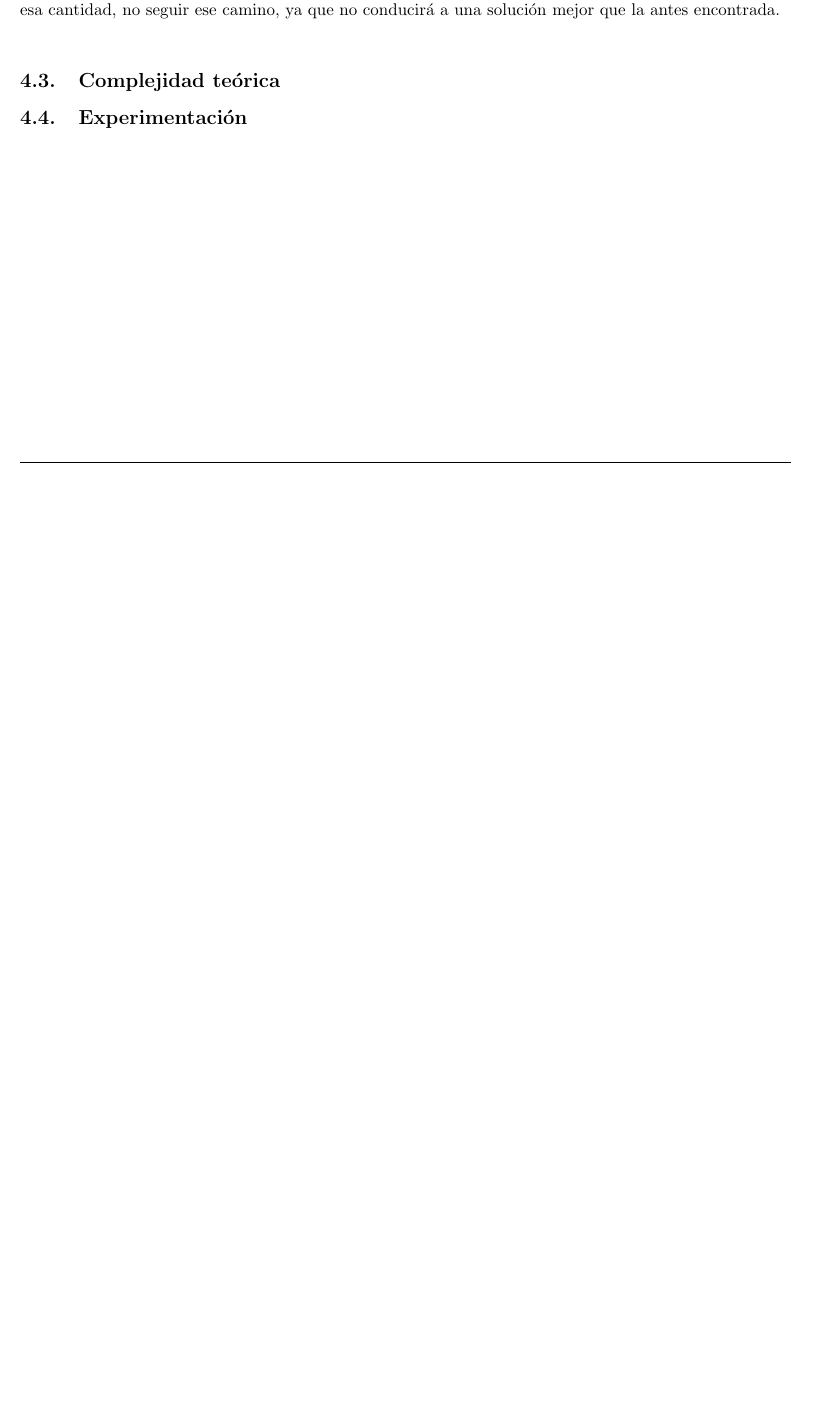
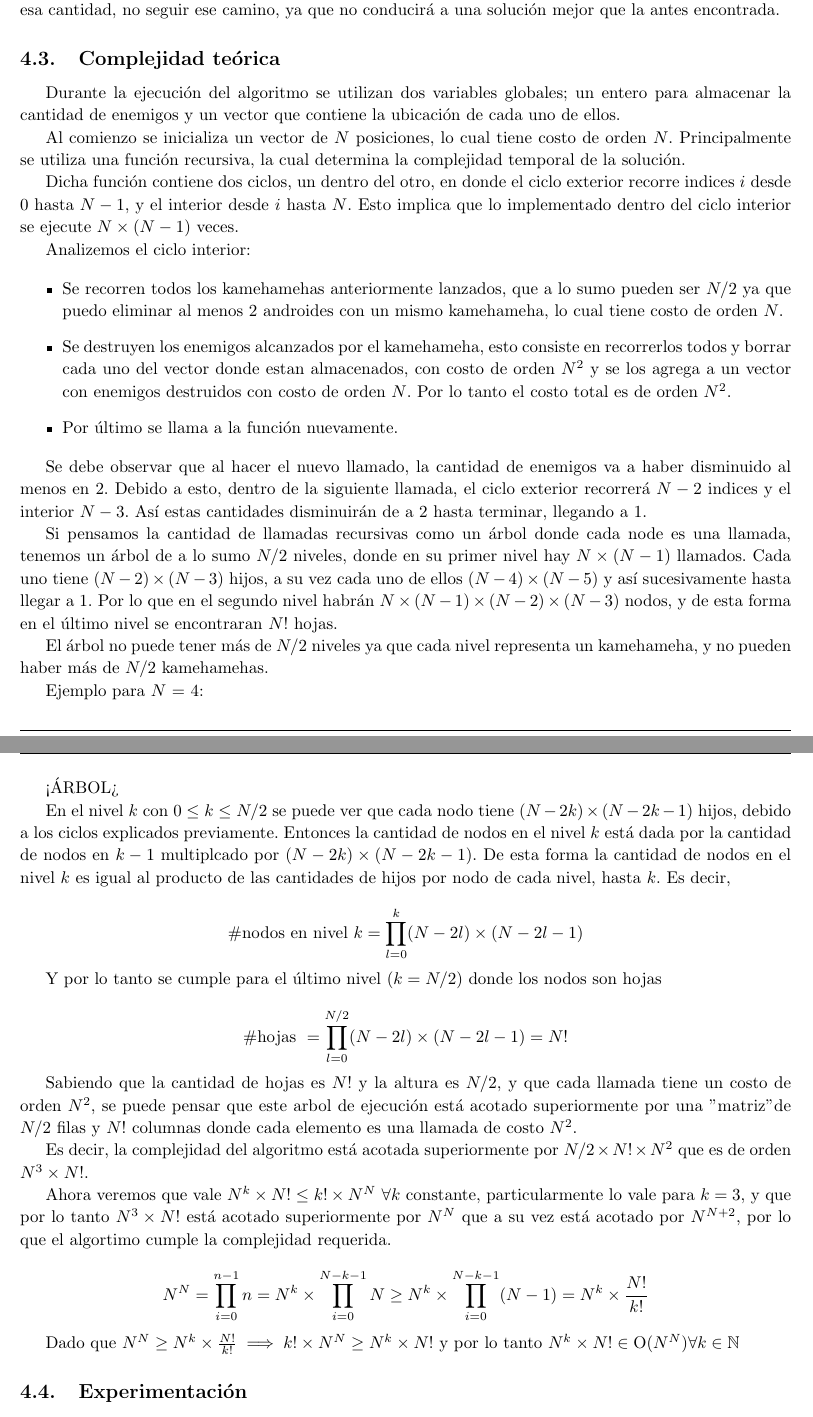
Before and after one commit to francofrizzo/aed3-tp1, a LaTeX document (latex/informe.tex, which reads latex/ej3.tex): part of page 11 of 11 before the commit and two parts of pages 11 and 12 of 12 after it, the two joined at a grey line, cut so that both start at the same text, the shorter picture padded with empty space. Compiled offline with pdfLaTeX.

Commit message:
Add Excersise 3 complexity proof (missing explanation tree)

```diff
--- a/latex/ej3.tex
+++ b/latex/ej3.tex
@@ -66,10 +66,51 @@
 
-    Otra poda hecha es la de almacenar la cantidad minima de kamehamehas con la cual el algoritmo llegó efectivamente a una solución (hasta ese momento la mejor), para que si en alguna rama se supera esa cantidad, no seguir ese camino, ya que no conducirá a una solución mejor que la antes encontrada. \\
+    Otra poda hecha es la de almacenar la cantidad minima de kamehamehas con la cual el algoritmo llegó efectivamente a una solución (hasta ese momento la mejor), para que si en alguna rama se supera esa cantidad, no seguir ese camino, ya que no conducirá a una solución mejor que la antes encontrada.
 
     % hecho. Deducir una cota de complejidad temporal del algoritmo propuesto y justificar por qué el algoritmo cumple la cota dada. Utilizar el modelo uniforme.
     \subsection{Complejidad teórica}
 
+    Durante la ejecución del algoritmo se utilizan dos variables globales; un entero para almacenar la cantidad de enemigos y un vector que contiene la ubicación de cada uno de ellos.
 
+    Al comienzo se inicializa un vector de $N$ posiciones, lo cual tiene costo de orden $N$. Principalmente se utiliza una función recursiva, la cual determina la complejidad temporal de la solución.
+
+    Dicha función contiene dos ciclos, un dentro del otro, en donde el ciclo exterior recorre indices $i$ desde 0 hasta $N - 1$, y el interior desde $i$ hasta $N$. Esto implica que lo implementado dentro del ciclo interior se ejecute $N \times (N - 1)$ veces.
+
+    Analizemos el ciclo interior:
+
+    \begin{itemize}
+        \item Se recorren todos los kamehamehas anteriormente lanzados, que a lo sumo pueden ser $N/2$ ya que puedo eliminar al menos 2 androides con un mismo kamehameha, lo cual tiene costo de orden $N$.
+        \item Se destruyen los enemigos alcanzados por el kamehameha, esto consiste en recorrerlos todos y borrar cada uno del vector donde estan almacenados, con costo de orden $N^2$ y se los agrega a un vector con enemigos destruidos con costo de orden $N$. Por lo tanto el costo total es de orden $N^2$.
+        \item Por último se llama a la función nuevamente.
+    \end{itemize}
+
+    Se debe observar que al hacer el nuevo llamado, la cantidad de enemigos va a haber disminuido al menos en 2. Debido a esto, dentro de la siguiente llamada, el ciclo exterior recorrerá $N - 2$ indices y el interior $N - 3$. Así estas cantidades disminuirán de a 2 hasta terminar, llegando a 1.
+
+    Si pensamos la cantidad de llamadas recursivas como un árbol donde cada node es una llamada, tenemos un árbol de a lo sumo $N/2$ niveles, donde en su primer nivel hay $N \times (N - 1)$ llamados. Cada uno tiene $(N - 2) \times (N - 3)$ hijos, a su vez cada uno de ellos $(N - 4) \times (N - 5)$ y así sucesivamente hasta llegar a 1. Por lo que en el segundo nivel habrán $N \times (N - 1) \times (N - 2) \times (N - 3)$ nodos, y de esta forma en el último nivel se encontraran $N!$ hojas.
+
+    El árbol no puede tener más de $N/2$ niveles ya que cada nivel representa un kamehameha, y no pueden haber más de $N/2$ kamehamehas.
+
+    Ejemplo para $N$ = 4:
+
+    <ÁRBOL>
+
+    En el nivel $k$ con $0 \leq k \leq N / 2$ se puede ver que cada nodo tiene $(N - 2k) \times (N - 2k - 1)$ hijos,
+    debido a los ciclos explicados previamente. Entonces la cantidad de nodos en el nivel $k$ está dada por la cantidad de nodos en $k - 1$ multiplcado por $(N - 2k) \times (N - 2k -1)$. De esta forma la cantidad de nodos en el nivel $k$ es igual al producto de las cantidades de hijos por nodo de cada nivel, hasta $k$. Es decir,
+
+    \[\text{\#nodos en nivel }k = \prod_{l = 0}^{k}(N - 2l) \times (N - 2l -1)\]
+
+    Y por lo tanto se cumple para el último nivel ($k = N/2$) donde los nodos son hojas
+
+    \[\text{\#hojas }= \prod_{l = 0}^{N / 2}(N - 2l) \times (N - 2l -1) = N!\]
+
+    Sabiendo que la cantidad de hojas es $N!$ y la altura es $N/2$, y que cada llamada tiene un costo de orden $N^2$, se puede pensar que este arbol de ejecución está acotado superiormente por una "matriz" de $N/2$ filas y $N!$ columnas donde cada elemento es una llamada de costo $N^2$.
+
+    Es decir, la complejidad del algoritmo está acotada superiormente por $N/2 \times N! \times N^2$ que es de orden $N^3 \times N!$.
+
+    Ahora veremos que vale $N^k \times N! \leq k! \times N^N$ $\forall k$ constante, particularmente lo vale para $k = 3$, y que por lo tanto $N^3 \times N!$ está acotado superiormente por $N^N$ que a su vez está acotado por $N^{N + 2}$, por lo que el algortimo cumple la complejidad requerida.
+
+    \[ N^N = \prod_{i = 0}^{n - 1}n = N^k \times \prod_{i = 0}^{N - k - 1} N \geq N^k \times \prod_{i = 0}^{N - k - 1} (N - 1) = N^k \times \frac{N!}{k!}\]
+
+    Dado que $N^N \geq N^k \times \frac{N!}{k!} \implies k! \times N^N \geq N^k \times N!$ y por lo tanto $N^k \times N! \in \ord(N^N) \forall k \in \nat$
 
     % 4. Dar un código fuente claro que implemente la solución propuesta. Se deben incluir las partes relevantes del código como apéndice del informe impreso entregado.
 
--- a/latex/informe.tex
+++ b/latex/informe.tex
@@ -32,6 +32,7 @@
 \usepackage{caratula}
 
 \newcommand{\ord}{\ensuremath{\operatorname{O}}}
+\newcommand{\nat}{\ensuremath{\mathbb{N}}}
 
 \begin{document}
 \materia{Algoritmos y Estructuras de Datos III}
```
Also changed, not shown: latex/ej3.tex (22 more changed lines).
